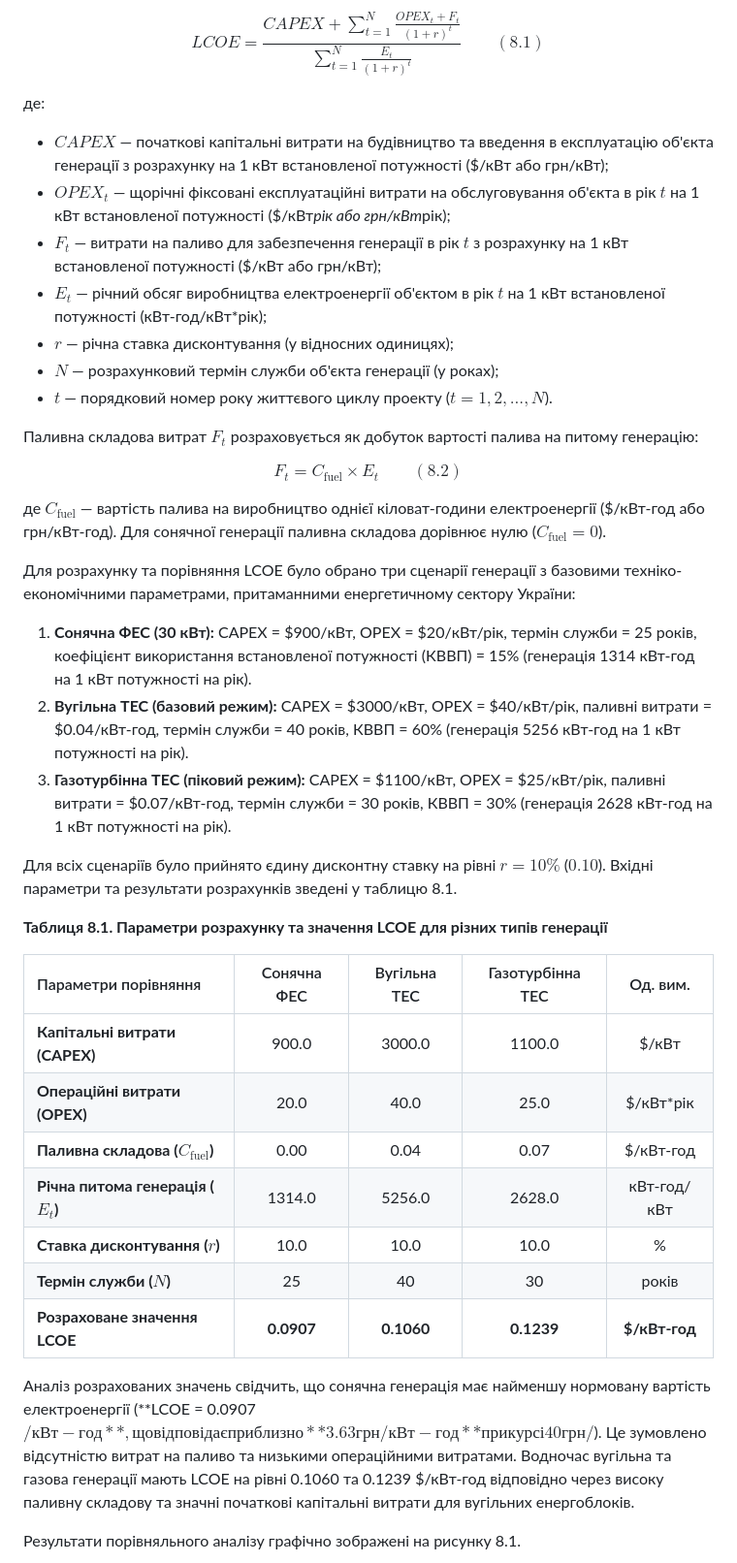
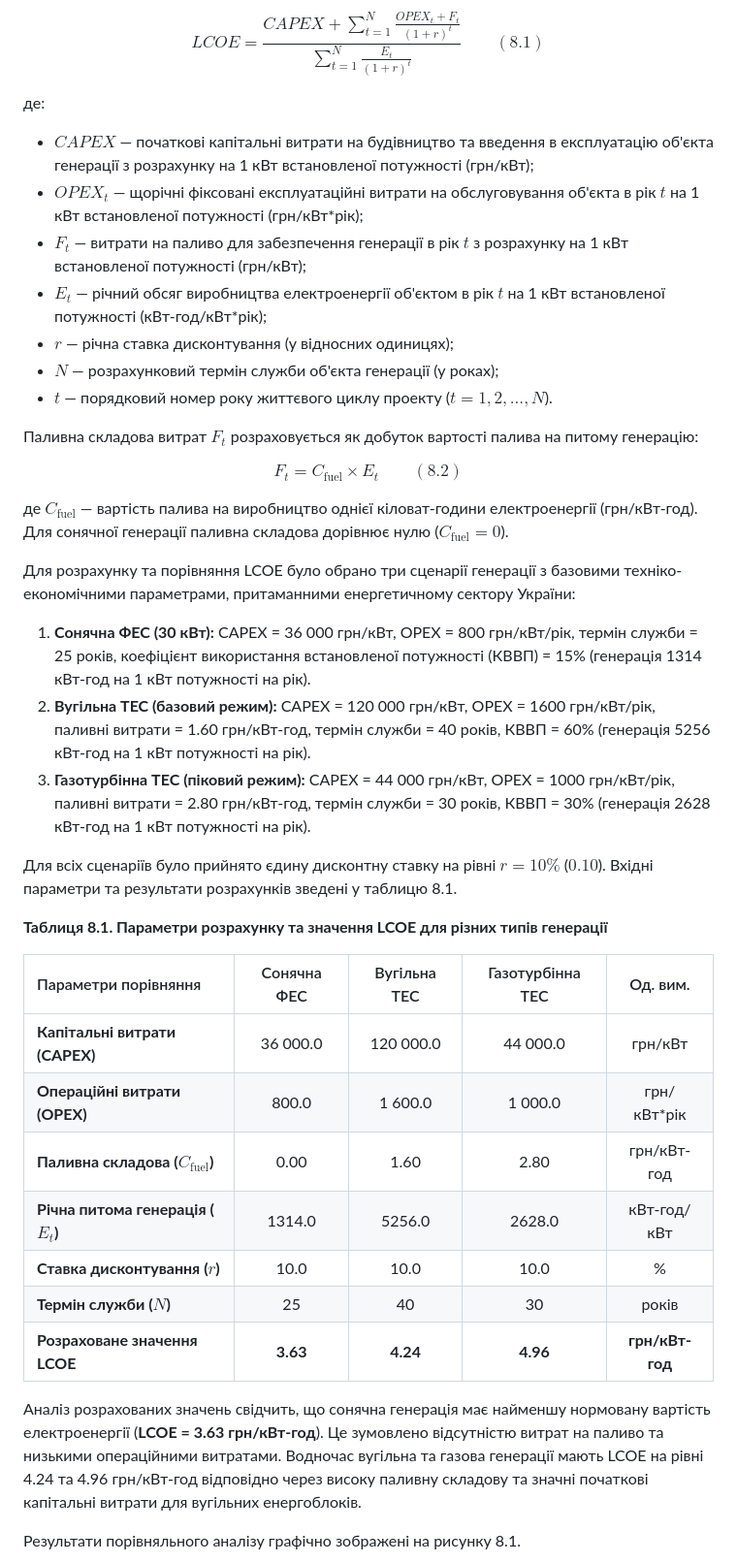
Before and after one commit to IhorMukhortv/DiplomCNNLSTM, a Markdown page: docs/thesis/chapter8_economic_analysis.md, the part around the change printed below. Shown: that part at 97% size. Rendered like a GitHub page.

```diff
--- a/docs/thesis/chapter8_economic_analysis.md
+++ b/docs/thesis/chapter8_economic_analysis.md
@@ -11,9 +11,9 @@ $$ LCOE = \frac{CAPEX + \sum_{t=1}^{N} \frac{OPEX_t + F_t}{(1 + r)^t}}{\sum_{t=1
 </p>
 
 де:
-* $CAPEX$ — початкові капітальні витрати на будівництво та введення в експлуатацію об'єкта генерації з розрахунку на 1 кВт встановленої потужності ($/кВт або грн/кВт);
-* $OPEX_t$ — щорічні фіксовані експлуатаційні витрати на обслуговування об'єкта в рік $t$ на 1 кВт встановленої потужності ($/кВт*рік або грн/кВт*рік);
-* $F_t$ — витрати на паливо для забезпечення генерації в рік $t$ з розрахунку на 1 кВт встановленої потужності ($/кВт або грн/кВт);
+* $CAPEX$ — початкові капітальні витрати на будівництво та введення в експлуатацію об'єкта генерації з розрахунку на 1 кВт встановленої потужності (грн/кВт);
+* $OPEX_t$ — щорічні фіксовані експлуатаційні витрати на обслуговування об'єкта в рік $t$ на 1 кВт встановленої потужності (грн/кВт*рік);
+* $F_t$ — витрати на паливо для забезпечення генерації в рік $t$ з розрахунку на 1 кВт встановленої потужності (грн/кВт);
 * $E_t$ — річний обсяг виробництва електроенергії об'єктом в рік $t$ на 1 кВт встановленої потужності (кВт-год/кВт*рік);
 * $r$ — річна ставка дисконтування (у відносних одиницях);
 * $N$ — розрахунковий термін служби об'єкта генерації (у роках);
@@ -25,12 +25,12 @@ $$ LCOE = \frac{CAPEX + \sum_{t=1}^{N} \frac{OPEX_t + F_t}{(1 + r)^t}}{\sum_{t=1
 $$ F_t = C_{\text{fuel}} \times E_t \qquad (8.2) $$
 </p>
 
-де $C_{\text{fuel}}$ — вартість палива на виробництво однієї кіловат-години електроенергії ($/кВт-год або грн/кВт-год). Для сонячної генерації паливна складова дорівнює нулю ($C_{\text{fuel}} = 0$).
+де $C_{\text{fuel}}$ — вартість палива на виробництво однієї кіловат-години електроенергії (грн/кВт-год). Для сонячної генерації паливна складова дорівнює нулю ($C_{\text{fuel}} = 0$).
 
 Для розрахунку та порівняння LCOE було обрано три сценарії генерації з базовими техніко-економічними параметрами, притаманними енергетичному сектору України:
-1. **Сонячна ФЕС (30 кВт):** CAPEX = $900/кВт, OPEX = $20/кВт/рік, термін служби = 25 років, коефіцієнт використання встановленої потужності (КВВП) = 15% (генерація 1314 кВт-год на 1 кВт потужності на рік).
-2. **Вугільна ТЕС (базовий режим):** CAPEX = $3000/кВт, OPEX = $40/кВт/рік, паливні витрати = $0.04/кВт-год, термін служби = 40 років, КВВП = 60% (генерація 5256 кВт-год на 1 кВт потужності на рік).
-3. **Газотурбінна ТЕС (піковий режим):** CAPEX = $1100/кВт, OPEX = $25/кВт/рік, паливні витрати = $0.07/кВт-год, термін служби = 30 років, КВВП = 30% (генерація 2628 кВт-год на 1 кВт потужності на рік).
+1. **Сонячна ФЕС (30 кВт):** CAPEX = 36 000 грн/кВт, OPEX = 800 грн/кВт/рік, термін служби = 25 років, коефіцієнт використання встановленої потужності (КВВП) = 15% (генерація 1314 кВт-год на 1 кВт потужності на рік).
+2. **Вугільна ТЕС (базовий режим):** CAPEX = 120 000 грн/кВт, OPEX = 1600 грн/кВт/рік, паливні витрати = 1.60 грн/кВт-год, термін служби = 40 років, КВВП = 60% (генерація 5256 кВт-год на 1 кВт потужності на рік).
+3. **Газотурбінна ТЕС (піковий режим):** CAPEX = 44 000 грн/кВт, OPEX = 1000 грн/кВт/рік, паливні витрати = 2.80 грн/кВт-год, термін служби = 30 років, КВВП = 30% (генерація 2628 кВт-год на 1 кВт потужності на рік).
 
 Для всіх сценаріїв було прийнято єдину дисконтну ставку на рівні $r = 10\%$ ($0.10$). Вхідні параметри та результати розрахунків зведені у таблицю 8.1.
 
@@ -38,15 +38,15 @@ $$ F_t = C_{\text{fuel}} \times E_t \qquad (8.2) $$
 
 | Параметри порівняння | Сонячна ФЕС | Вугільна ТЕС | Газотурбінна ТЕС | Од. вим. |
 | :--- | :---: | :---: | :---: | :---: |
-| **Капітальні витрати (CAPEX)** | 900.0 | 3000.0 | 1100.0 | $/кВт |
-| **Операційні витрати (OPEX)** | 20.0 | 40.0 | 25.0 | $/кВт*рік |
-| **Паливна складова ($C_{\text{fuel}}$)** | 0.00 | 0.04 | 0.07 | $/кВт-год |
+| **Капітальні витрати (CAPEX)** | 36 000.0 | 120 000.0 | 44 000.0 | грн/кВт |
+| **Операційні витрати (OPEX)** | 800.0 | 1 600.0 | 1 000.0 | грн/кВт*рік |
+| **Паливна складова ($C_{\text{fuel}}$)** | 0.00 | 1.60 | 2.80 | грн/кВт-год |
 | **Річна питома генерація ($E_t$)** | 1314.0 | 5256.0 | 2628.0 | кВт-год/кВт |
 | **Ставка дисконтування ($r$)** | 10.0 | 10.0 | 10.0 | % |
 | **Термін служби ($N$)** | 25 | 40 | 30 | років |
-| **Розраховане значення LCOE** | **0.0907** | **0.1060** | **0.1239** | **$/кВт-год** |
+| **Розраховане значення LCOE** | **3.63** | **4.24** | **4.96** | **грн/кВт-год** |
 
-Аналіз розрахованих значень свідчить, що сонячна генерація має найменшу нормовану вартість електроенергії (**LCOE = 0.0907 $/кВт-год**, що відповідає приблизно **3.63 грн/кВт-год** при курсі 40 грн/$). Це зумовлено відсутністю витрат на паливо та низькими операційними витратами. Водночас вугільна та газова генерації мають LCOE на рівні 0.1060 та 0.1239 $/кВт-год відповідно через високу паливну складову та значні початкові капітальні витрати для вугільних енергоблоків.
+Аналіз розрахованих значень свідчить, що сонячна генерація має найменшу нормовану вартість електроенергії (**LCOE = 3.63 грн/кВт-год**). Це зумовлено відсутністю витрат на паливо та низькими операційними витратами. Водночас вугільна та газова генерації мають LCOE на рівні 4.24 та 4.96 грн/кВт-год відповідно через високу паливну складову та значні початкові капітальні витрати для вугільних енергоблоків.
 
 Результати порівняльного аналізу графічно зображені на рисунку 8.1.
 
```
Also changed, not shown: other parts of docs/thesis/chapter8_economic_analysis.md (+3 -3 lines), docs/thesis/conclusions.md (+2 -2 lines), docs/images/lcoe_comparison.png, 3 other files.
